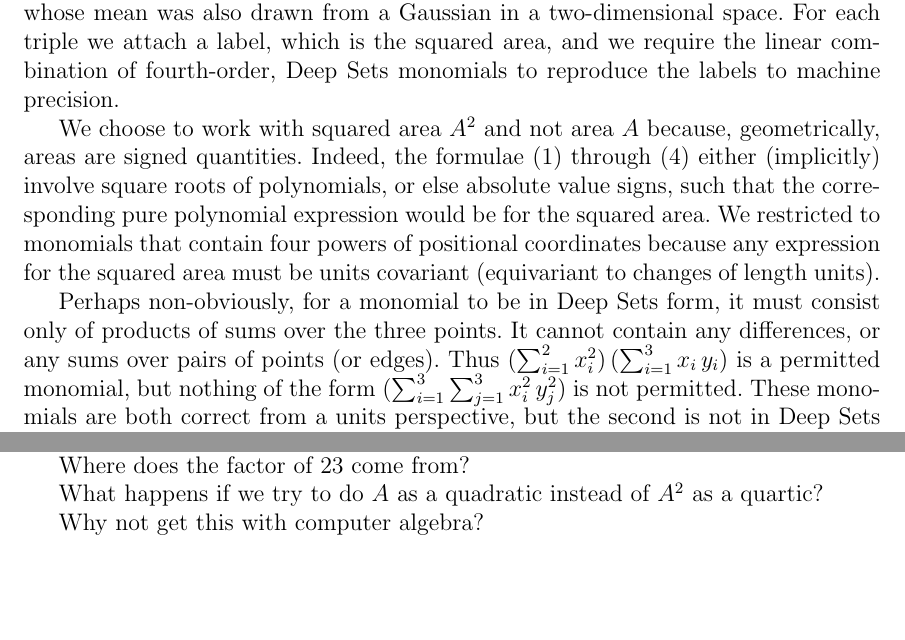
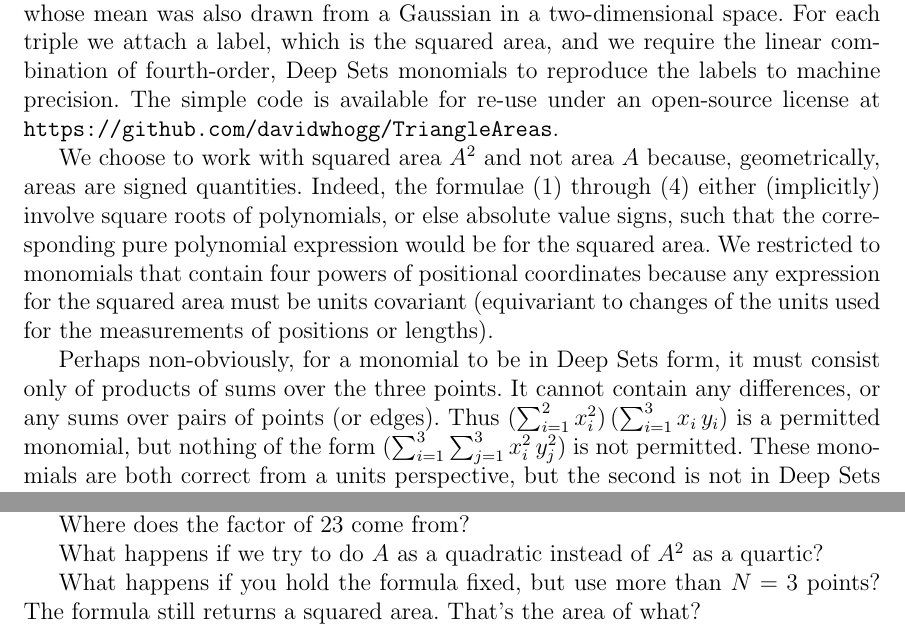
Before and after one commit to davidwhogg/TriangleAreas, a LaTeX document (paper/main.tex): two parts of pages 3 and 5 of 5 before the commit and two parts of pages 3 and 4 of 4 after it, joined at a grey line, cut so that both start at the same text, the shorter picture padded with empty space. Compiled offline with pdfLaTeX.

Commit message:
typesetting and notes to self

```diff
--- a/paper/main.tex
+++ b/paper/main.tex
@@ -11,14 +11,20 @@
 
 \documentclass[12pt]{article}
 \usepackage[letterpaper]{geometry}
+\usepackage[hidelinks]{hyperref}
 \usepackage{amsmath}
 
+% typesetting issues
 \newcommand{\documentname}{\textsl{Note}}
 \newcommand{\sectionname}{Section}
 \newcommand{\secref}[1]{\sectionname~\ref{#1}}
-\frenchspacing
+\addtolength{\topmargin}{-0.20in}
+\addtolength{\textheight}{1.40in}
+\sloppy\sloppypar\raggedbottom\frenchspacing
+\pagestyle{myheadings}
+\markboth{foo}{Hogg \& Villar / A new formula for the area of a triangle}
 
-\begin{document}
+\begin{document}\thispagestyle{empty}
 
 \section*{\raggedright
 A new formula for the area of a triangle:
@@ -91,10 +97,11 @@ Fundamentally, our method took the form of a symbolic regression, followed by a
 For the symbolic regression, we considered a linear combination of monomials, each of which can be written in Deep Sets form, but each of which has units of area-squared (position to the fourth power).
 We fit a linear combination of the monomials to a data set of generated triples of points, drawn from a two-dimensional Gaussian whose mean was also drawn from a Gaussian in a two-dimensional space.
 For each triple we attach a label, which is the squared area, and we require the linear combination of fourth-order, Deep Sets monomials to reproduce the labels to machine precision.
+The simple code is available for re-use under an open-source license at \url{https://github.com/davidwhogg/TriangleAreas}.
 
 We choose to work with squared area $A^2$ and not area $A$ because, geometrically, areas are signed quantities.
 Indeed, the formulae \eqref{eq:school} through \eqref{eq:Heron} either (implicitly) involve square roots of polynomials, or else absolute value signs, such that the corresponding pure polynomial expression would be for the squared area.
-We restricted to monomials that contain four powers of positional coordinates because any expression for the squared area must be units covariant (equivariant to changes of length units).
+We restricted to monomials that contain four powers of positional coordinates because any expression for the squared area must be units covariant (equivariant to changes of the units used for the measurements of positions or lengths).
 
 Perhaps non-obviously, for a monomial to be in Deep Sets form, it must consist only of products of sums over the three points.
 It cannot contain any differences, or any sums over pairs of points (or edges).
@@ -151,6 +158,8 @@ Where does the factor of 23 come from?
 
 What happens if we try to do $A$ as a quadratic instead of $A^2$ as a quartic?
 
-Why not get this with computer algebra?
+What happens if you hold the formula fixed, but use more than $N=3$ points?
+The formula still returns a squared area.
+That's the area of what?
 
 \end{document}
```
